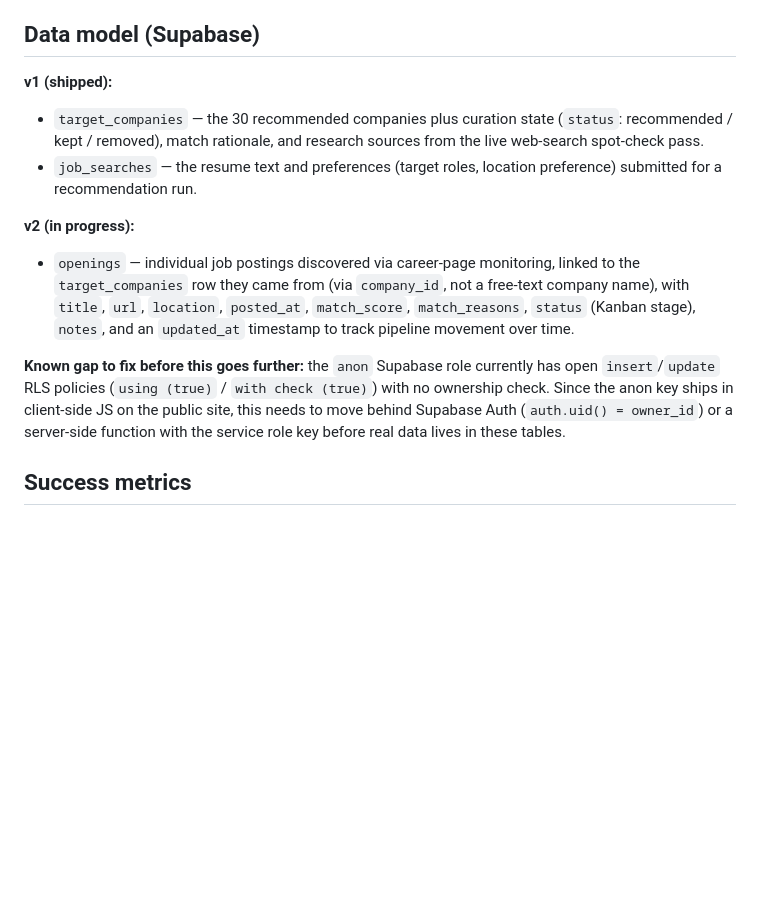
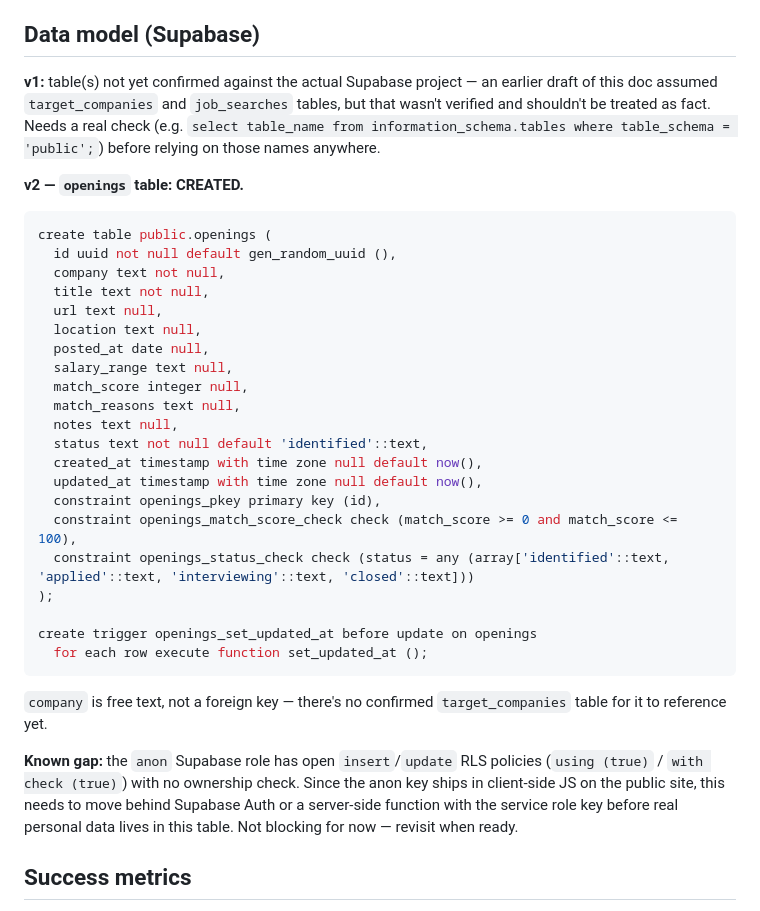
Before and after one commit to tedkilgore714/Ted-Kilgore---Capstone, a Markdown page: PRD.md, the part around the change. Drawn GitHub-style; blank space fills up the shorter version.

Commit message:
Document the actual openings table and flag unverified v1 tables
The openings table is confirmed created in Supabase (pasted its real
definition). Corrected the earlier assumption that it referenced a
target_companies table via foreign key -- it doesn't; company is free
text. Also flagged that target_companies/job_searches were never
actually verified to exist and shouldn't be treated as fact.

Co-Authored-By: Claude Sonnet 5 <noreply@anthropic.com>

````diff
--- a/PRD.md
+++ b/PRD.md
@@ -72,28 +72,47 @@ Claude generates candidate companies from its own knowledge, then performs a liv
 
 ## Data model (Supabase)
 
-**v1 (shipped):**
+**v1:** table(s) not yet confirmed against the actual Supabase project — an
+earlier draft of this doc assumed `target_companies` and `job_searches` tables,
+but that wasn't verified and shouldn't be treated as fact. Needs a real check
+(e.g. `select table_name from information_schema.tables where table_schema =
+'public';`) before relying on those names anywhere.
 
-- `target_companies` — the 30 recommended companies plus curation state
-  (`status`: recommended / kept / removed), match rationale, and research
-  sources from the live web-search spot-check pass.
-- `job_searches` — the resume text and preferences (target roles, location
-  preference) submitted for a recommendation run.
+**v2 — `openings` table: CREATED.**
 
-**v2 (in progress):**
+```sql
+create table public.openings (
+  id uuid not null default gen_random_uuid (),
+  company text not null,
+  title text not null,
+  url text null,
+  location text null,
+  posted_at date null,
+  salary_range text null,
+  match_score integer null,
+  match_reasons text null,
+  notes text null,
+  status text not null default 'identified'::text,
+  created_at timestamp with time zone null default now(),
+  updated_at timestamp with time zone null default now(),
+  constraint openings_pkey primary key (id),
+  constraint openings_match_score_check check (match_score >= 0 and match_score <= 100),
+  constraint openings_status_check check (status = any (array['identified'::text, 'applied'::text, 'interviewing'::text, 'closed'::text]))
+);
 
-- `openings` — individual job postings discovered via career-page monitoring,
-  linked to the `target_companies` row they came from (via `company_id`, not
-  a free-text company name), with `title`, `url`, `location`, `posted_at`,
-  `match_score`, `match_reasons`, `status` (Kanban stage), `notes`, and an
-  `updated_at` timestamp to track pipeline movement over time.
+create trigger openings_set_updated_at before update on openings
+  for each row execute function set_updated_at ();
+```
 
-**Known gap to fix before this goes further:** the `anon` Supabase role
-currently has open `insert`/`update` RLS policies (`using (true)` /
-`with check (true)`) with no ownership check. Since the anon key ships in
-client-side JS on the public site, this needs to move behind Supabase Auth
-(`auth.uid() = owner_id`) or a server-side function with the service role
-key before real data lives in these tables.
+`company` is free text, not a foreign key — there's no confirmed
+`target_companies` table for it to reference yet.
+
+**Known gap:** the `anon` Supabase role has open `insert`/`update` RLS
+policies (`using (true)` / `with check (true)`) with no ownership check.
+Since the anon key ships in client-side JS on the public site, this needs to
+move behind Supabase Auth or a server-side function with the service role
+key before real personal data lives in this table. Not blocking for now —
+revisit when ready.
 
 ## Success metrics
 
````
